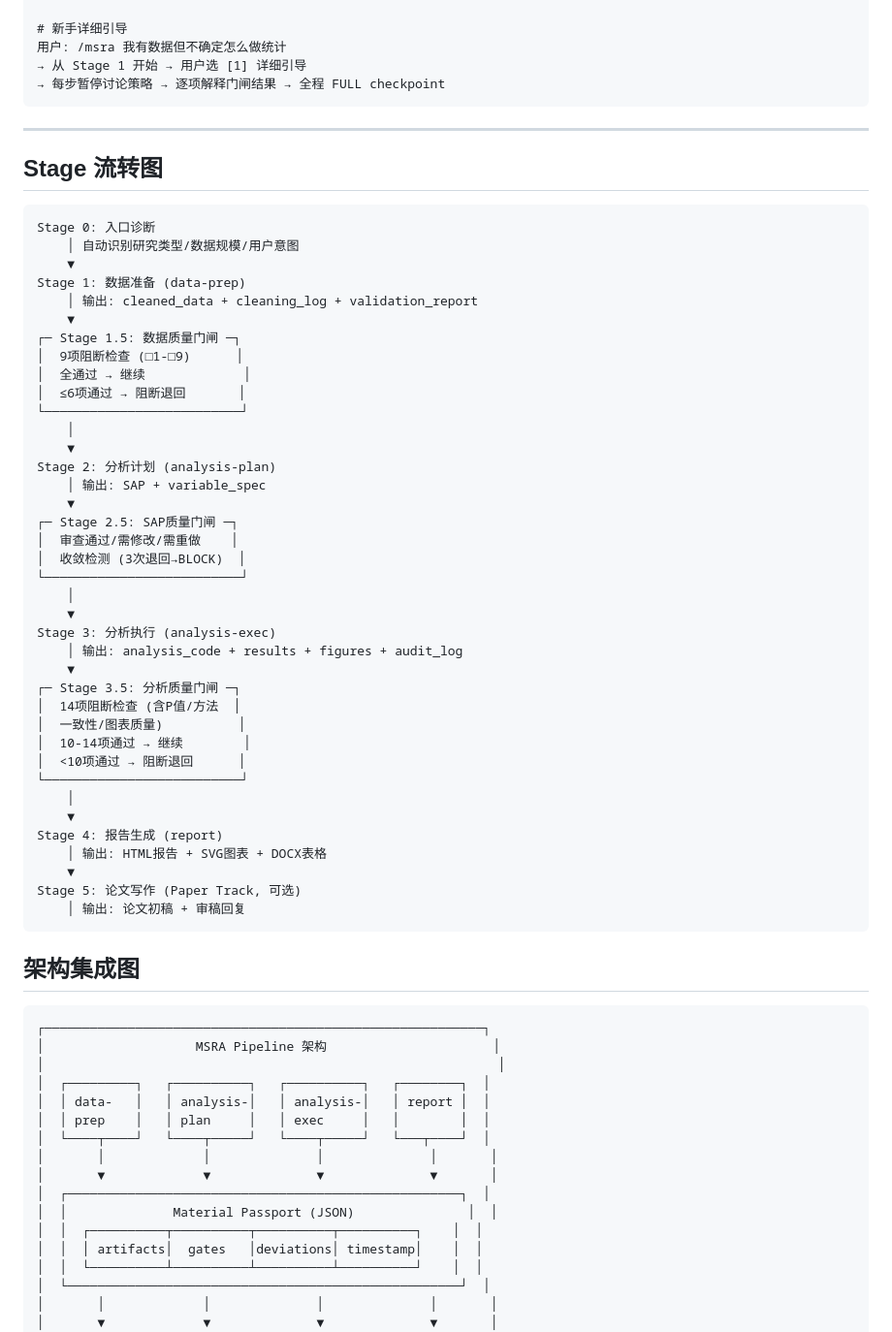
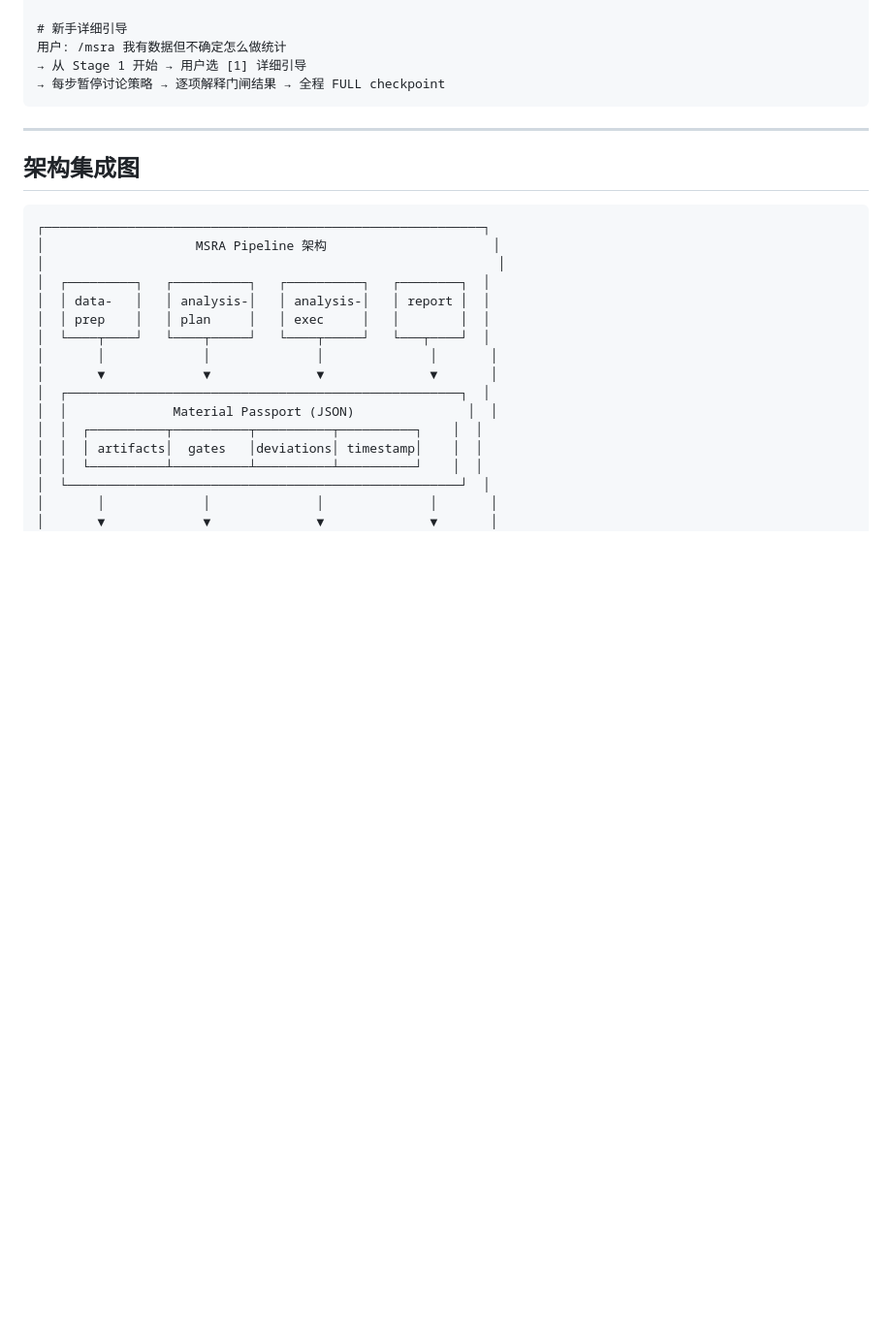
Before and after one commit to boangus/medical-stats-research-assistant-for-claude-code, a Markdown page: skills/pipeline/SKILL.md, the part around the change. Shown at 97% size. Drawn GitHub-style; blank space fills up the shorter version.

Commit message:
optimize(pipeline): dim7 - remove redundant Stage 流转图
- Remove 40-line Stage 流转图 that duplicates §1 pipeline diagram
- Keep 架构集成图 (shows component relationships, different perspective)
- Reduces file from 1415 to 1375 lines

````diff
--- a/skills/pipeline/SKILL.md
+++ b/skills/pipeline/SKILL.md
@@ -999,49 +999,6 @@ Stage 1 → [MANDATORY] → Stage 1.5(9项) → [MANDATORY]
 
 ---
 
-## Stage 流转图
-
-```
-Stage 0: 入口诊断
-    │ 自动识别研究类型/数据规模/用户意图
-    ▼
-Stage 1: 数据准备 (data-prep)
-    │ 输出: cleaned_data + cleaning_log + validation_report
-    ▼
-┌─ Stage 1.5: 数据质量门闸 ─┐
-│  9项阻断检查 (□1-□9)      │
-│  全通过 → 继续             │
-│  ≤6项通过 → 阻断退回       │
-└──────────────────────────┘
-    │
-    ▼
-Stage 2: 分析计划 (analysis-plan)
-    │ 输出: SAP + variable_spec
-    ▼
-┌─ Stage 2.5: SAP质量门闸 ─┐
-│  审查通过/需修改/需重做    │
-│  收敛检测 (3次退回→BLOCK)  │
-└──────────────────────────┘
-    │
-    ▼
-Stage 3: 分析执行 (analysis-exec)
-    │ 输出: analysis_code + results + figures + audit_log
-    ▼
-┌─ Stage 3.5: 分析质量门闸 ─┐
-│  14项阻断检查 (含P值/方法  │
-│  一致性/图表质量)          │
-│  10-14项通过 → 继续        │
-│  <10项通过 → 阻断退回      │
-└──────────────────────────┘
-    │
-    ▼
-Stage 4: 报告生成 (report)
-    │ 输出: HTML报告 + SVG图表 + DOCX表格
-    ▼
-Stage 5: 论文写作 (Paper Track, 可选)
-    │ 输出: 论文初稿 + 审稿回复
-```
-
 ## 架构集成图
 
 ```
````
